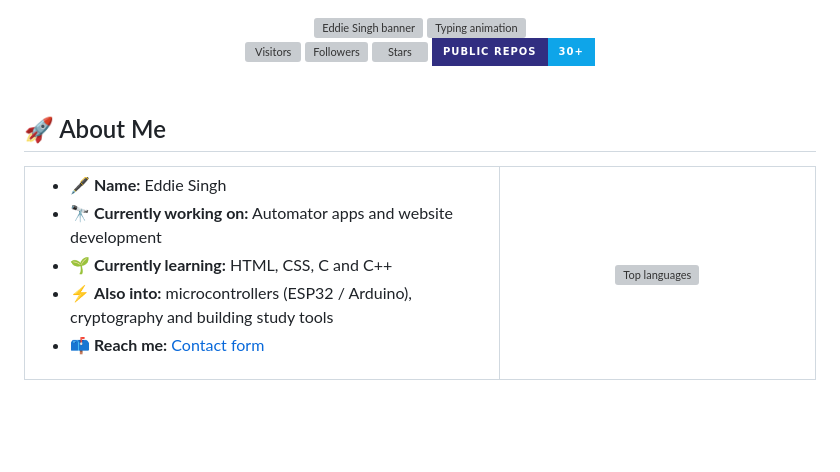
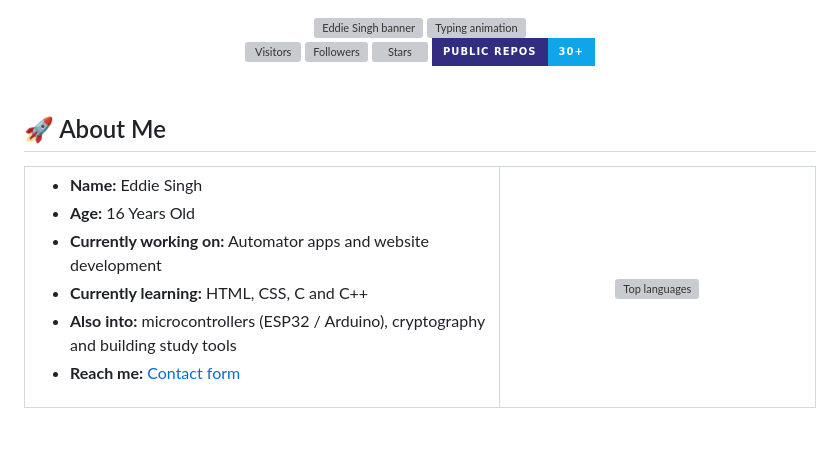
Before and after one commit to Ed13S/Ed13S, a Markdown page: README.md, the part around one of its changes. Drawn GitHub-style; badges without logos; grey boxes are pictures that could not be loaded.

Commit message:
Update personal information in README.md

```diff
--- a/README.md
+++ b/README.md
@@ -25,11 +25,12 @@
 <tr>
 <td width="60%" valign="top">
 
-- 🖋️ **Name:** Eddie Singh
-- 🔭 **Currently working on:** Automator apps and website development
-- 🌱 **Currently learning:** HTML, CSS, C and C++
-- ⚡ **Also into:** microcontrollers (ESP32 / Arduino), cryptography and building study tools
-- 📫 **Reach me:** [Contact form](https://ed13s.github.io/feedback.html)
+- **Name:** Eddie Singh
+- **Age:** 16 Years Old
+- **Currently working on:** Automator apps and website development
+- **Currently learning:** HTML, CSS, C and C++
+- **Also into:** microcontrollers (ESP32 / Arduino), cryptography and building study tools
+- **Reach me:** [Contact form](https://ed13s.github.io/feedback.html)
 
 </td>
 <td width="40%" align="center" valign="middle">
```
Also changed, not shown: other parts of README.md (+1 -1 lines).
